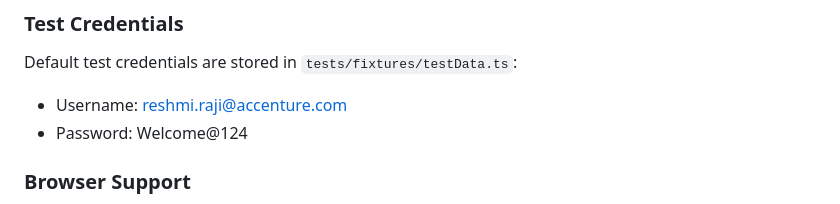
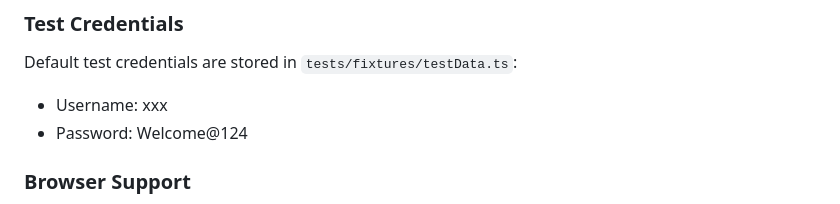
Before and after one commit to reshmiraji/PlaywrightwithAgents, a Markdown page: README.md, the part around the change. Rendered like a GitHub page.

```diff
--- a/README.md
+++ b/README.md
@@ -71,7 +71,7 @@ baseURL: 'https://test-cmm.origincrossmedia.com/'
 
 ### Test Credentials
 Default test credentials are stored in `tests/fixtures/testData.ts`:
-- Username: reshmi.raji@accenture.com
+- Username: xxx
 - Password: Welcome@124
 
 ### Browser Support
```
